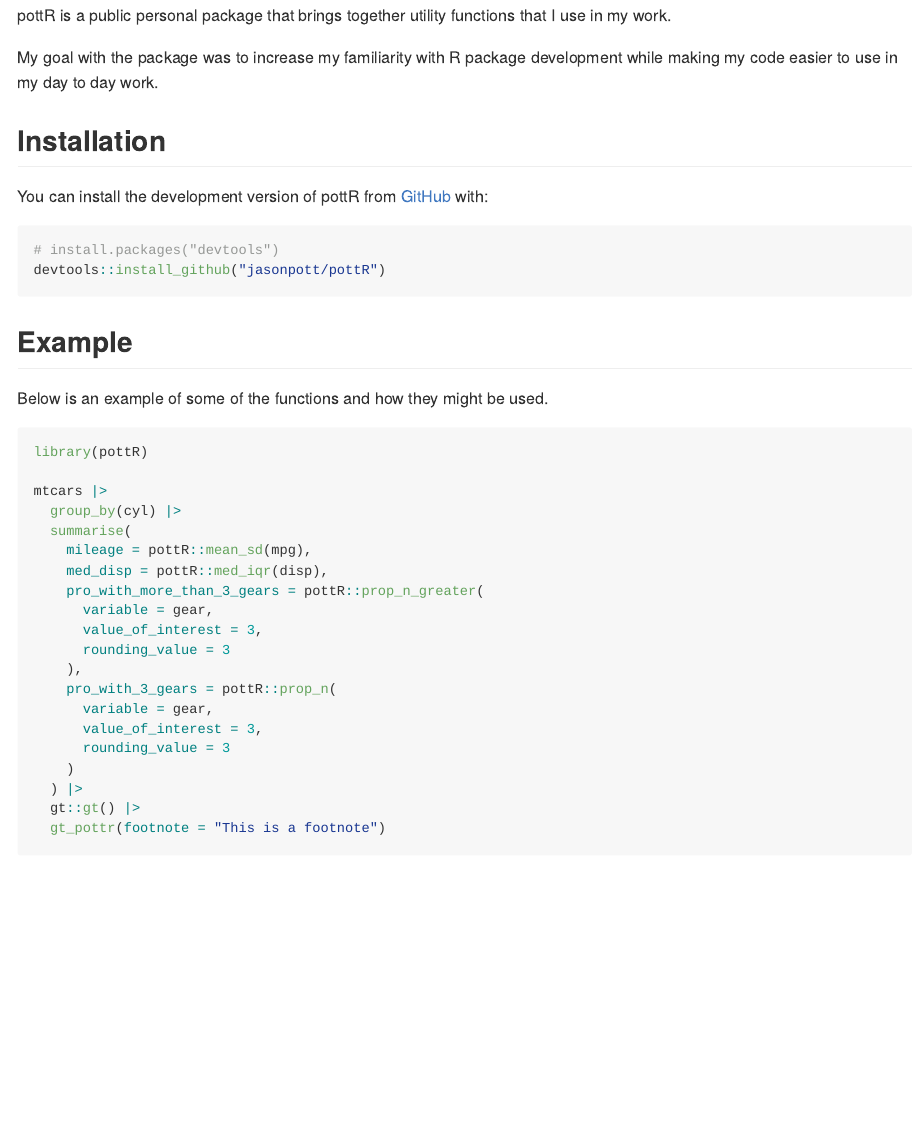
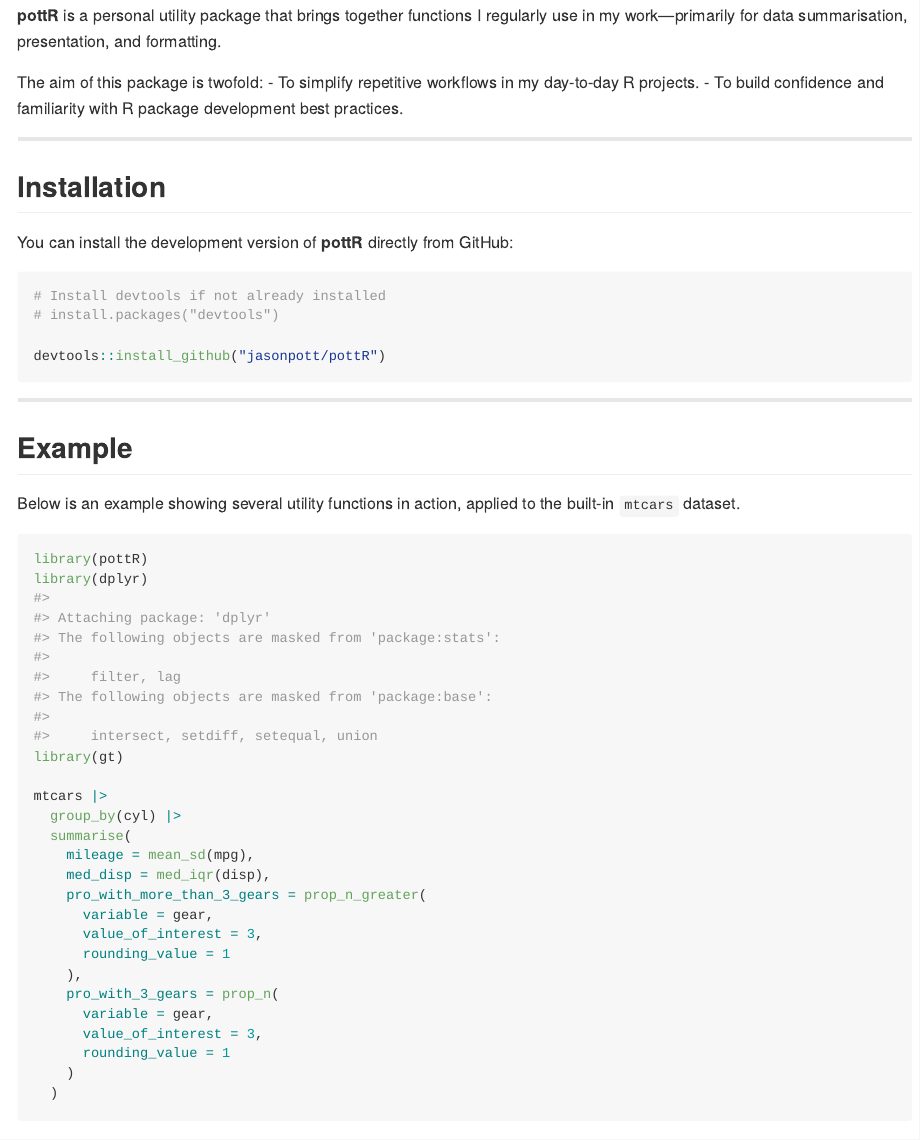
Before and after one commit to jasonpott/pottR, an R Markdown document (README.Rmd): the page in a window 1100 px wide, from 240 px down. Rendered offline with R 4.5, knitr and Pandoc, with nearby package versions; some code elsewhere in the file could not run offline.

Commit message:
readme and function fixes

````diff
--- a/README.Rmd
+++ b/README.Rmd
@@ -22,41 +18,50 @@ devtools::build_readme()
 
-pottR is a public personal package that brings together utility functions that I use in my work.
+<img src="man/figures/logo.png" align="right" height="139" alt="Hex logo for the pottR package. The hex contains a flat-colour image of the author's forehead, eyes, and glasses, with the R logo overlaid." />
 
-My goal with the package was to increase my familiarity with R package development while making my code easier to use in my day to day work.
+**pottR** is a personal utility package that brings together functions I regularly use in my work—primarily for data summarisation, presentation, and formatting.
 
+The aim of this package is twofold:
+- To simplify repetitive workflows in my day-to-day R projects.
+- To build confidence and familiarity with R package development best practices.
+
+---
 
 ## Installation
 
-You can install the development version of pottR from [GitHub](https://github.com/) with:
+You can install the development version of **pottR** directly from GitHub:
 
-``` r
+```r
+# Install devtools if not already installed
 # install.packages("devtools")
+
 devtools::install_github("jasonpott/pottR")
 ```
 
+---
+
 ## Example
 
-Below is an example of some of the functions and how they might be used.
+Below is an example showing several utility functions in action, applied to the built-in `mtcars` dataset.
 
 ```{r example}
 library(pottR)
+library(dplyr)
+library(gt)
 
 mtcars |>
   group_by(cyl) |>
   summarise(
-    mileage = pottR::mean_sd(mpg),
-    med_disp = pottR::med_iqr(disp),
-    pro_with_more_than_3_gears = pottR::prop_n_greater(
+    mileage = mean_sd(mpg),
+    med_disp = med_iqr(disp),
+    pro_with_more_than_3_gears = prop_n_greater(
       variable = gear,
       value_of_interest = 3,
-      rounding_value = 3
+      rounding_value = 1
     ),
-    pro_with_3_gears = pottR::prop_n(
+    pro_with_3_gears = prop_n(
       variable = gear,
       value_of_interest = 3,
-      rounding_value = 3
+      rounding_value = 1
     )
-  ) |>
-  gt::gt() |>
-  gt_pottr(footnote = "This is a footnote")
+  )
 ```
````
Also changed, not shown: R/gt_pottr.R (+17 -25 lines), R/tbl_long_cols.R (+10 -10 lines), README.md (added), README.Rmd (10 more changed lines), 4 other files.
